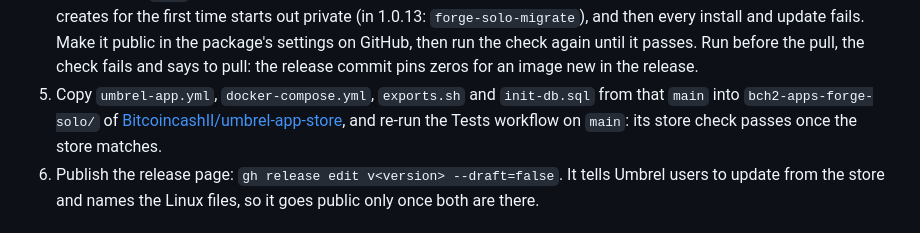
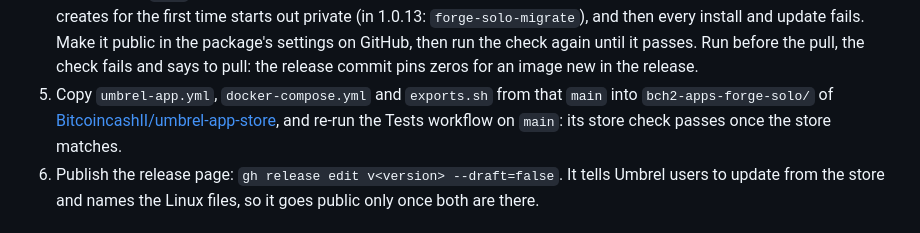
Before and after one commit to BitcoincashII/forge-solo, a Markdown page: README.md, the part around the change. Rendered like a GitHub page.

```diff
--- a/README.md
+++ b/README.md
@@ -259,8 +259,8 @@ chain again, and your settings and block history stay.
    update fails. Make it public in the package's settings on GitHub, then run the check again until
    it passes. Run before the pull, the check fails and says to pull: the release commit pins zeros
    for an image new in the release.
-5. Copy `umbrel-app.yml`, `docker-compose.yml`, `exports.sh` and `init-db.sql` from that `main`
-   into `bch2-apps-forge-solo/` of
+5. Copy `umbrel-app.yml`, `docker-compose.yml` and `exports.sh` from that `main` into
+   `bch2-apps-forge-solo/` of
    [BitcoincashII/umbrel-app-store](https://github.com/BitcoincashII/umbrel-app-store), and re-run
    the Tests workflow on `main`: its store check passes once the store matches.
 6. Publish the release page: `gh release edit v<version> --draft=false`. It tells Umbrel users to
```
Also changed, not shown: RELEASE_NOTES.md (+2 -2 lines), windows/README.md (+2 -2 lines).
